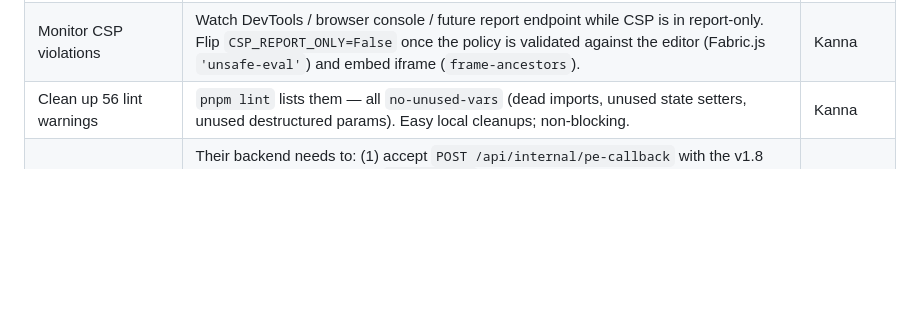
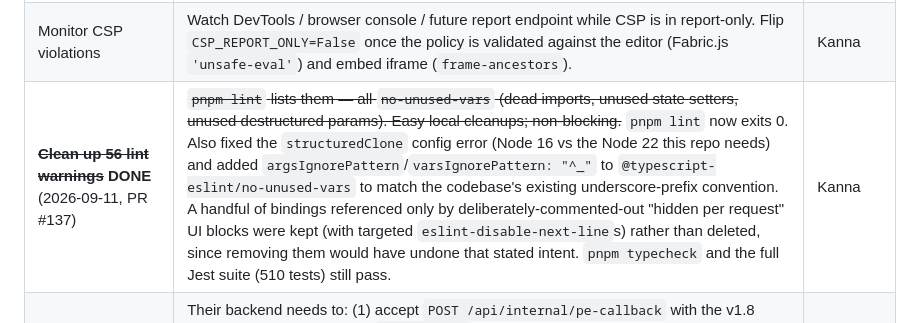
Before and after one commit to printo/product-editor, a Markdown page: CLAUDE.md, the part around the change. Drawn GitHub-style; blank space fills up the shorter version.

```diff
--- a/CLAUDE.md
+++ b/CLAUDE.md
@@ -1606,6 +1606,6 @@ Mirrors [docs/PRD.md](docs/PRD.md) §8.0 — if you close one, close it in both
 | ~~**API surface separation**~~ **DONE** (2026-09-04, PR #133) | ~~Remove the unreachable synchronous helper in `GenerateLayoutView` (`api/views.py:566`) and route direct-partner + editor/embed submissions through one shared render-submission service.~~ Completed in commit `3070706`: `RenderSubmissionService` now used by both `GenerateLayoutView` and `EditorRenderView`. Unified `CanvasData` upsert / `RenderJob` creation / queue selection / dispatch. | Kanna |
 | ~~**Unify LayoutDef shape**~~ **DONE** (2026-08-14, commit 713bb5b) | ~~The 10 `(layoutDef as any)?.surfaces?.[0]` casts in `editor/layout/[name]/page.tsx` are about a discriminated layout shape (canvas-on-root vs surfaces-array).~~ Shape unified via `getCanvasSpec()` and `getFrames()` helpers in `src/lib/layout-utils.ts`. Replaced all 10 `as any` casts in page.tsx with type-safe discriminator calls. Reduced explicit-any count from 31 to 21 in that file. Can re-enable `@typescript-eslint/no-explicit-any` to `error` once remaining 21 are addressed separately. | Kanna |
 | Monitor CSP violations | Watch DevTools / browser console / future report endpoint while CSP is in report-only. Flip `CSP_REPORT_ONLY=False` once the policy is validated against the editor (Fabric.js `'unsafe-eval'`) and embed iframe (`frame-ancestors`). | Kanna |
-| Clean up 56 lint warnings | `pnpm lint` lists them — all `no-unused-vars` (dead imports, unused state setters, unused destructured params). Easy local cleanups; non-blocking. | Kanna |
+| ~~**Clean up 56 lint warnings**~~ **DONE** (2026-09-11, PR #137) | ~~`pnpm lint` lists them — all `no-unused-vars` (dead imports, unused state setters, unused destructured params). Easy local cleanups; non-blocking.~~ `pnpm lint` now exits 0. Also fixed the `structuredClone` config error (Node 16 vs the Node 22 this repo needs) and added `argsIgnorePattern`/`varsIgnorePattern: "^_"` to `@typescript-eslint/no-unused-vars` to match the codebase's existing underscore-prefix convention. A handful of bindings referenced only by deliberately-commented-out "hidden per request" UI blocks were kept (with targeted `eslint-disable-next-line`s) rather than deleted, since removing them would have undone that stated intent. `pnpm typecheck` and the full Jest suite (510 tests) still pass. | Kanna |
 | printo.in webhook endpoint | Their backend needs to: (1) accept `POST /api/internal/pe-callback` with the v1.8 webhook payload, (2) verify `X-Signature` HMAC against the api_key, (3) fetch `mock_download_url` and `print_download_url` with the api_key as Bearer auth into their separate mock/print fields (or `download_url` for the combined archive), (4) attach them to the order. Their frontend can also listen for `pe:render_job` postMessage for "preparing your design" UX. | printo.in backend + frontend |
 | Rate limiter → Redis | If the frontend container is ever scaled horizontally, swap the in-memory `Map` in `src/app/actions/auth.ts` for a Redis-backed limiter. Current single-process limiter is fine for the current single-replica deploy. | Kanna / DevOps |
```
Also changed, not shown: docs/PRD.md (+1 -1 lines).
